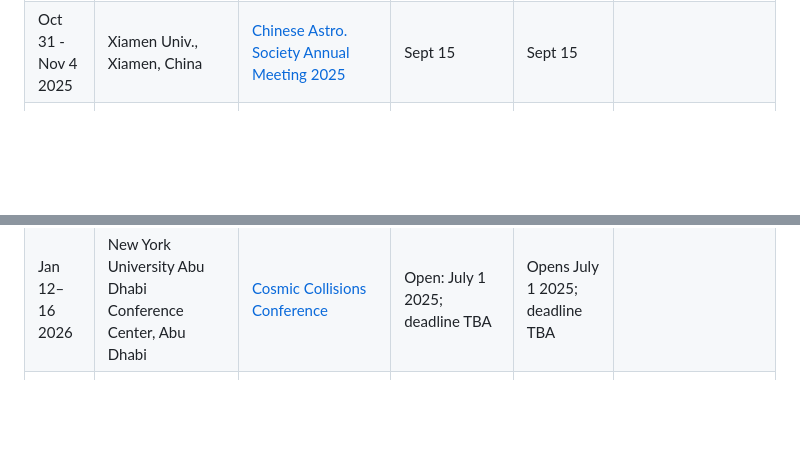
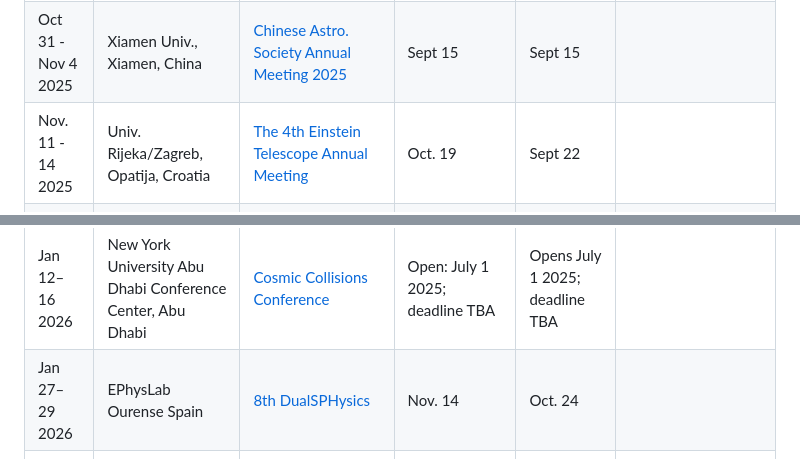
Before and after one commit to nbody6ppgpu/conference-calendar, a Markdown page: conference_calendar.md, 2 parts joined by grey strips. GitHub-like rendering; blank space fills up the shorter version.

```diff
--- a/conference_calendar.md
+++ b/conference_calendar.md
@@ -15,10 +15,12 @@
 | Sept. 15-19 2025| Goerlitz, Germany | [Annual Meeting of German Astronomical Society](https://ag2025.astronomische-gesellschaft.de/) | Aug 15 | July 31 | Early bird (-50€) = ~~July 15~~  |
 | Sept. 15-19 2025| Jeju Island, South Korea | [EANAM 10: 10th East Asia Numerical Astrophysics Meeting](https://coma.kasi.re.kr/eanam10/) | July 31 | July 31  |  |
 | Oct 31 - Nov 4 2025| Xiamen Univ., Xiamen, China | [Chinese Astro. Society Annual Meeting 2025](https://2025casmeeting.casconf.cn/) | Sept 15 | Sept 15 |  |
+| Nov. 11 - 14 2025| Univ. Rijeka/Zagreb, Opatija, Croatia | [The 4th Einstein Telescope Annual Meeting](https://indico.ego-gw.it/event/916/) | Oct. 19 | Sept 22 |  |
 | Dec 8 - 12 2025 | TOKI MESSE, Niigata, Japan | [EAMA 11: 11th East Asian Meeting on Astronomy]( https://naoj-global.mtk.nao.ac.jp/eama11/ ) | Aug. 31;Oct. 31;Dec. 5 | ~~June 12~~ | |
 | Dec 8 - 12 2025 | Shanghai, China | [The International Conference “Exoplanets and Planet Formation” (EPF 2025)](https://indico-tdli.sjtu.edu.cn/event/4089/) | Early: Sept. 20 2025; Regular: Nov. 1 2025 | Oct. 10 2025 | Oral + poster; in-person only; no parallel sessions; max 200 participants; organized by Tsung-Dao Lee Institute (SJTU) |
 |**2026**|||||**2026**|
 | Jan 12–16 2026     | New York University Abu Dhabi Conference Center, Abu Dhabi          | [Cosmic Collisions Conference](https://www.nyuadcc26.com/)           | Open: July 1 2025; deadline TBA | Opens July 1 2025; deadline TBA |  |
+| Jan 27–29 2026     | EPhysLab Ourense Spain          | [8th DualSPHysics](https://dual.sphysics.org/8thworkshop/)           | Nov. 14 | Oct. 24 |  |
 | May 4–8 2026     | Hong Kong Convention and Exhibition Centre, Hong Kong          | [2026 Asia-Pacific Regional IAU Meeting (APRIM 2026)](https://aprim2026.org/)           | Open: October 1 2025; deadline TBA | Opens October 1 2025; deadline TBA |  |
 |May 18-22 2026 | New Uzbekistan Univ., Tashkent, Uzbekistan | [14th Silk Road / 2nd Silk Road AREA conference](https://astro-silkroad.eu/conferences/silkroad14) | ? | ? | |
 |May 18-22 2026| Masaryk Univ. Brno, Czech Rep.| [IAUS405: Traversing the Galactic Center in Space and Time](https://gc2026.muni.cz/)| Mar. 31 | Dec. 15, 2025 | |
```
